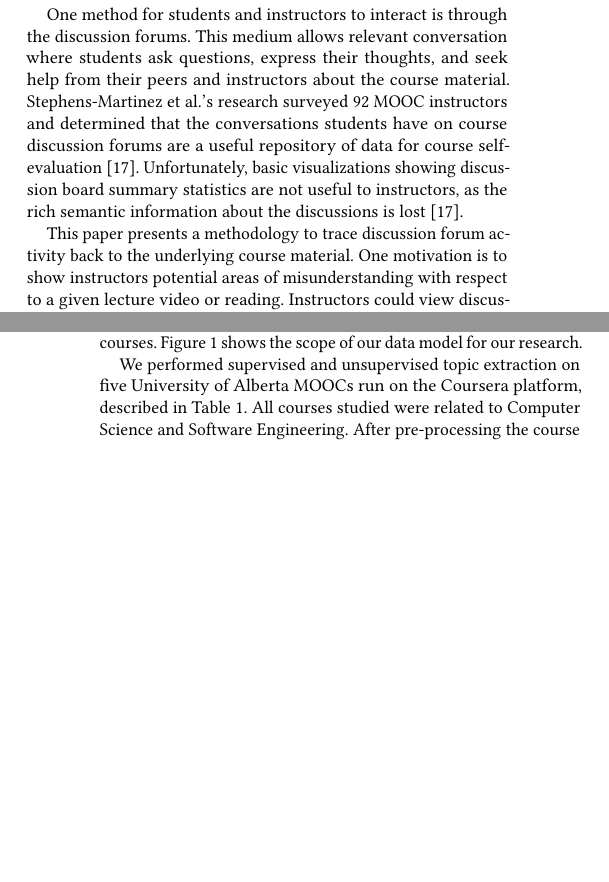
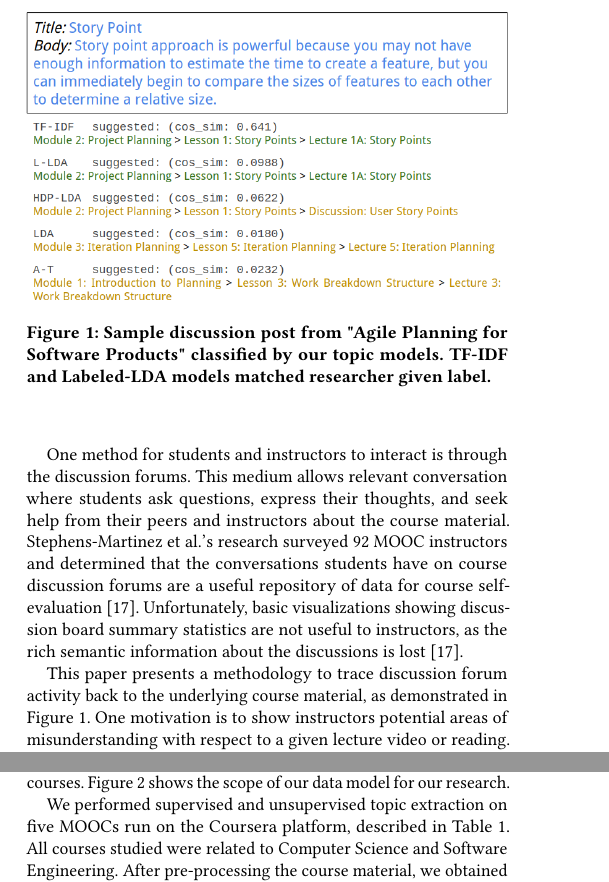
Before and after one commit to awwong1/topic-traceability-paper, a LaTeX paper (main.tex): two parts of the columns of pages 1 and 2 of 6, joined at a grey line, cut at the place of the change, the shorter picture padded with empty space. Compiled offline with pdfLaTeX.

Commit message:
Update on Overleaf.

```diff
--- a/main.tex
+++ b/main.tex
@@ -112,6 +112,8 @@ To facilitating learning, MOOC discussion forums exist where students and instru
 
 The primary objective of this paper is to investigate tracing discussion forum posts back to course lecture videos and readings using topic analysis. We utilize both unsupervised and supervised variants of Latent Dirichlet Allocation (LDA) to extract topics from course material and classify forum posts.
-We validate our approach on posts bootstrapped from five University of Alberta Coursera courses and determine that topic models can accurately map student discussions back to the underlying lecture or reading. Labeled LDA outperforms unsupervised Hierarchical Dirichlet Process LDA and base LDA for our traceability task.
+We validate our approach on posts bootstrapped from five
+% University of Alberta
+Coursera courses and determine that topic models can accurately map student discussions back to the underlying lecture or reading. Labeled LDA outperforms unsupervised Hierarchical Dirichlet Process LDA and base LDA for our traceability task.
 
 \end{abstract}
 
@@ -163,7 +165,15 @@ Unfortunately, basic visualizations showing discussion board summary statistics
 % AH: You know if you'd plot topic association over time of labelled LDA that might be
 %     useful as a summary and contribution
 % AH: worse, you claim to have this high level contribution but we don't see evidence of it
-This paper presents a methodology to trace discussion forum activity back to the underlying course material.
+
+\begin{figure}
+    \centering
+    \includegraphics[width=\columnwidth]{fig/sample_classification}
+    \caption{Sample discussion post from "Agile Planning for Software Products" classified by our topic models. TF-IDF and Labeled-LDA models matched researcher given label.}
+    \label{fig:sample_classification}
+\end{figure}
+
+This paper presents a methodology to trace discussion forum activity back to the underlying course material, as demonstrated in Figure~\ref{fig:sample_classification}.
 One motivation is to show instructors potential areas of misunderstanding with respect to a given lecture video or reading.
 Instructors could view discussions grouped by lecture and ordered by post count.
 This would allow instructors to more quickly respond to multiple students struggling with the same issue.
@@ -226,7 +236,9 @@ The hierarchical structure of the course was obtained through privileged access
 The raw document information, such as lecture video subtitles and readings, was mined through polling the Coursera On-Demand API endpoint as an authenticated user enrolled in all of the relevant courses.
 Figure \ref{fig:data_model} shows the scope of our data model for our research.
 
-We performed supervised and unsupervised topic extraction on five University of Alberta MOOCs run on the Coursera platform, described in Table~\ref{tab:uofa-courses}.
+We performed supervised and unsupervised topic extraction on five
+% University of Alberta
+MOOCs run on the Coursera platform, described in Table~\ref{tab:uofa-courses}.
 All courses studied were related to Computer Science and Software Engineering.
 After pre-processing the course material, we obtained 190 documents, with 8,805 unique tokens.
 The average document contained 158 tokens.
```
Also changed, not shown: fig/sample_classification.png (added), main.tex (2 more changed lines).
